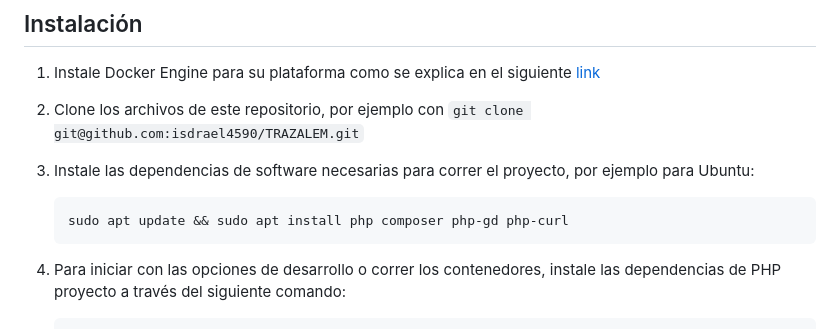
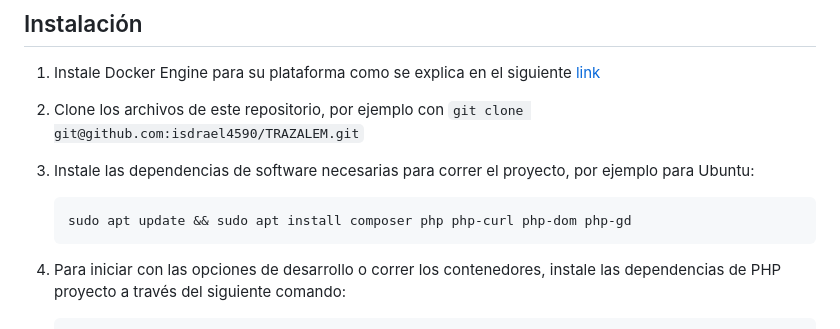
Before and after one commit to isdrael4590/TRAZALEM, a Markdown page: README.md, the part around the change. Drawn GitHub-style.

Commit message:
tarea: Actualizar dependencias Ubuntu

````diff
--- a/README.md
+++ b/README.md
@@ -16,7 +16,7 @@ Sistema de trazabilidad de reprocesamiento de material en centrales de esteriliz
 3. Instale las dependencias de software necesarias para correr el proyecto, por ejemplo para Ubuntu:
 
     ```bash
-    sudo apt update && sudo apt install php composer php-gd php-curl
+    sudo apt update && sudo apt install composer php php-curl php-dom php-gd
     ```
 
 4. Para iniciar con las opciones de desarrollo o correr los contenedores, instale las dependencias de PHP proyecto a través del siguiente comando:
````
